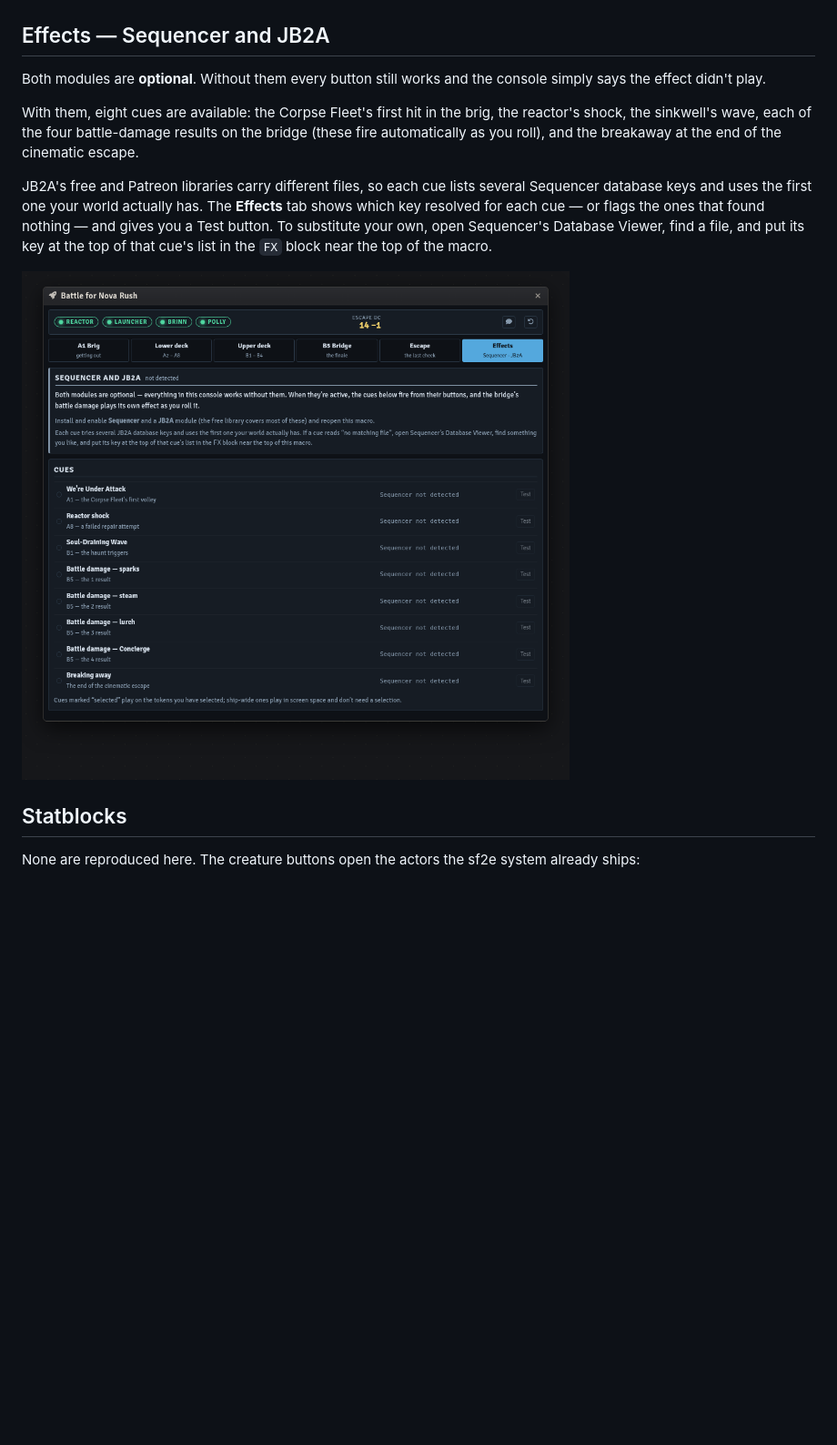
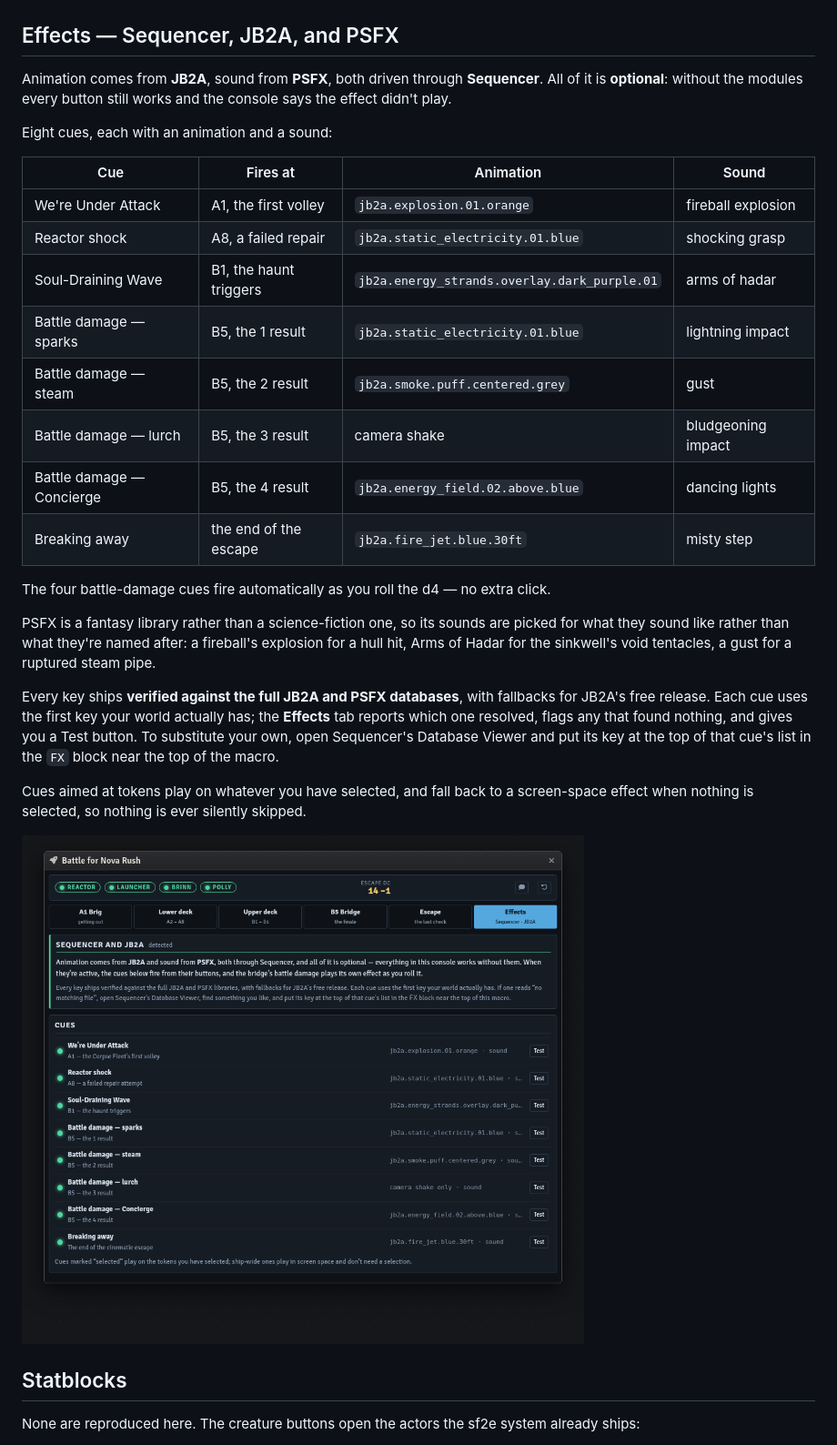
Before and after one commit to xKillerbees/foundryvtt-macros, a Markdown page: macros/battle-for-nova-rush/README.md, the part around the change. Shown at 91% size. GitHub-like rendering; pictures changed too: screenshots/battle-for-nova-rush/nova-rush-fx.png; blank space fills up the shorter version.

```diff
--- a/macros/battle-for-nova-rush/README.md
+++ b/macros/battle-for-nova-rush/README.md
@@ -70,20 +70,39 @@ result rewinds the tracks exactly.
 
 ![The cinematic escape, two rounds in](../../screenshots/battle-for-nova-rush/nova-rush-scene.png)
 
-## Effects — Sequencer and JB2A
+## Effects — Sequencer, JB2A, and PSFX
 
-Both modules are **optional**. Without them every button still works and the console simply
-says the effect didn't play.
+Animation comes from **JB2A**, sound from **PSFX**, both driven through **Sequencer**. All of
+it is **optional**: without the modules every button still works and the console says the
+effect didn't play.
 
-With them, eight cues are available: the Corpse Fleet's first hit in the brig, the reactor's
-shock, the sinkwell's wave, each of the four battle-damage results on the bridge (these fire
-automatically as you roll), and the breakaway at the end of the cinematic escape.
+Eight cues, each with an animation and a sound:
 
-JB2A's free and Patreon libraries carry different files, so each cue lists several Sequencer
-database keys and uses the first one your world actually has. The **Effects** tab shows which
-key resolved for each cue — or flags the ones that found nothing — and gives you a Test
-button. To substitute your own, open Sequencer's Database Viewer, find a file, and put its
-key at the top of that cue's list in the `FX` block near the top of the macro.
+| Cue | Fires at | Animation | Sound |
+|---|---|---|---|
+| We're Under Attack | A1, the first volley | `jb2a.explosion.01.orange` | fireball explosion |
+| Reactor shock | A8, a failed repair | `jb2a.static_electricity.01.blue` | shocking grasp |
+| Soul-Draining Wave | B1, the haunt triggers | `jb2a.energy_strands.overlay.dark_purple.01` | arms of hadar |
+| Battle damage — sparks | B5, the 1 result | `jb2a.static_electricity.01.blue` | lightning impact |
+| Battle damage — steam | B5, the 2 result | `jb2a.smoke.puff.centered.grey` | gust |
+| Battle damage — lurch | B5, the 3 result | camera shake | bludgeoning impact |
+| Battle damage — Concierge | B5, the 4 result | `jb2a.energy_field.02.above.blue` | dancing lights |
+| Breaking away | the end of the escape | `jb2a.fire_jet.blue.30ft` | misty step |
+
+The four battle-damage cues fire automatically as you roll the d4 — no extra click.
+
+PSFX is a fantasy library rather than a science-fiction one, so its sounds are picked for what
+they sound like rather than what they're named after: a fireball's explosion for a hull hit,
+Arms of Hadar for the sinkwell's void tentacles, a gust for a ruptured steam pipe.
+
+Every key ships **verified against the full JB2A and PSFX databases**, with fallbacks for
+JB2A's free release. Each cue uses the first key your world actually has; the **Effects** tab
+reports which one resolved, flags any that found nothing, and gives you a Test button. To
+substitute your own, open Sequencer's Database Viewer and put its key at the top of that cue's
+list in the `FX` block near the top of the macro.
+
+Cues aimed at tokens play on whatever you have selected, and fall back to a screen-space
+effect when nothing is selected, so nothing is ever silently skipped.
 
 ![The effects tab](../../screenshots/battle-for-nova-rush/nova-rush-fx.png)
 
```
Also changed, not shown: CHANGELOG.md (+2 -2 lines), tools/preview/README.md (+8 -0 lines), 4 other files.
